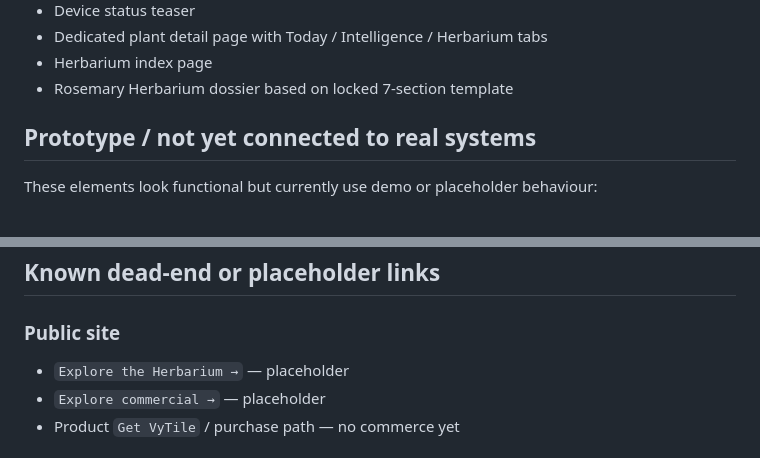
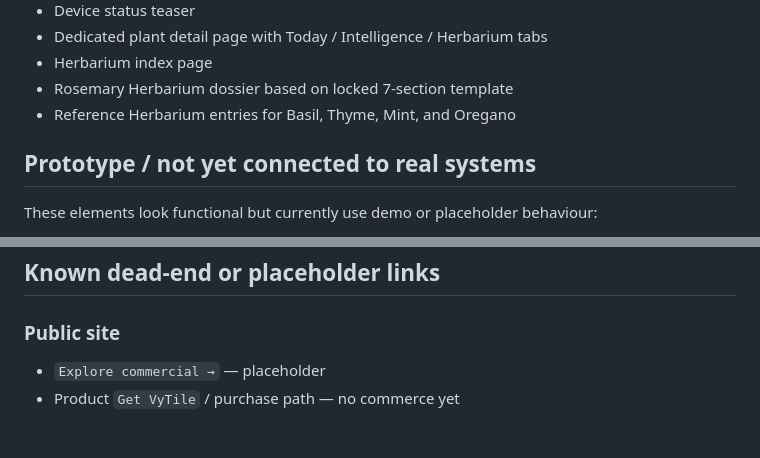
Before and after one commit to Sykerbos/sykerbos-site, a Markdown page: STATUS.md, 2 parts joined by grey strips. Rendered like a GitHub page.

Commit message:
Track expanded Herbarium reference collection

```diff
--- a/STATUS.md
+++ b/STATUS.md
@@ -57,6 +57,7 @@ This file is the working implementation map for the current prototype. It distin
 - Dedicated plant detail page with Today / Intelligence / Herbarium tabs
 - Herbarium index page
 - Rosemary Herbarium dossier based on locked 7-section template
+- Reference Herbarium entries for Basil, Thyme, Mint, and Oregano
 
 ## Prototype / not yet connected to real systems
 
@@ -87,7 +88,6 @@ These elements look functional but currently use demo or placeholder behaviour:
 ## Known dead-end or placeholder links
 
 ### Public site
-- `Explore the Herbarium →` — placeholder
 - `Explore commercial →` — placeholder
 - Product `Get VyTile` / purchase path — no commerce yet
 
```
